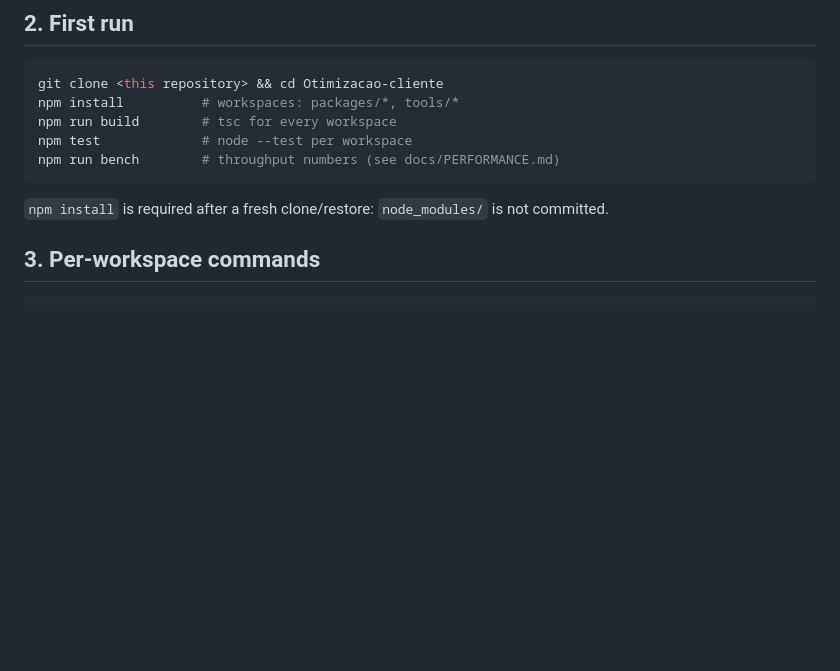
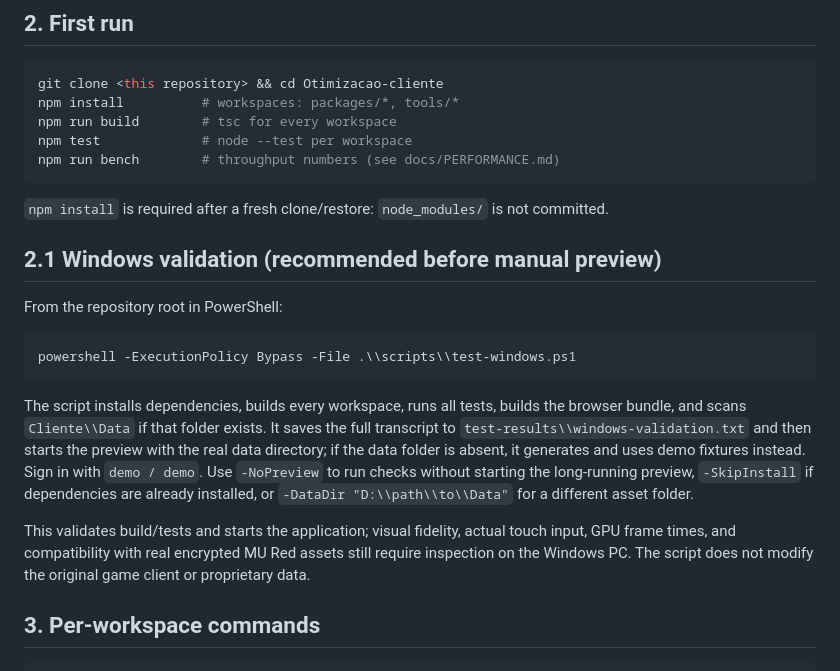
Before and after one commit to heldergaraujo2/Otimizacao-cliente, a Markdown page: docs/BUILD_AND_RUN.md, the part around the change. Rendered like a GitHub page; blank space fills up the shorter version.

Commit message:
docs: add Windows validation instructions

````diff
--- a/docs/BUILD_AND_RUN.md
+++ b/docs/BUILD_AND_RUN.md
@@ -21,6 +21,25 @@ npm run bench        # throughput numbers (see docs/PERFORMANCE.md)
 ```
 
 `npm install` is required after a fresh clone/restore: `node_modules/` is not committed.
+
+## 2.1 Windows validation (recommended before manual preview)
+
+From the repository root in PowerShell:
+
+```powershell
+powershell -ExecutionPolicy Bypass -File .\\scripts\\test-windows.ps1
+```
+
+The script installs dependencies, builds every workspace, runs all tests, builds the browser bundle, and scans
+`Cliente\\Data` if that folder exists. It saves the full transcript to
+`test-results\\windows-validation.txt` and then starts the preview with the real data directory; if the data
+folder is absent, it generates and uses demo fixtures instead. Sign in with `demo / demo`. Use
+`-NoPreview` to run checks without starting the long-running preview, `-SkipInstall` if dependencies are
+already installed, or `-DataDir "D:\\path\\to\\Data"` for a different asset folder.
+
+This validates build/tests and starts the application; visual fidelity, actual touch input, GPU frame times,
+and compatibility with real encrypted MU Red assets still require inspection on the Windows PC. The script
+does not modify the original game client or proprietary data.
 
 ## 3. Per-workspace commands
 
````
